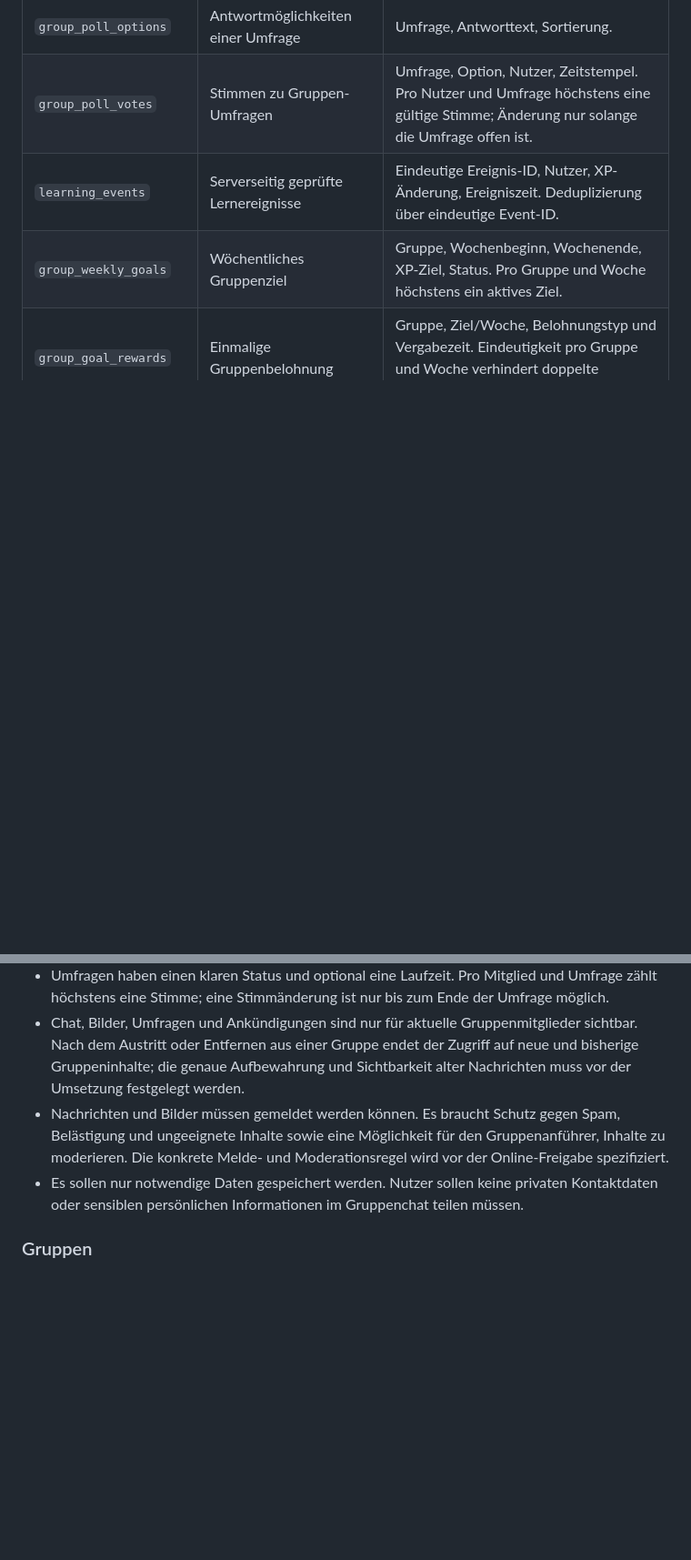
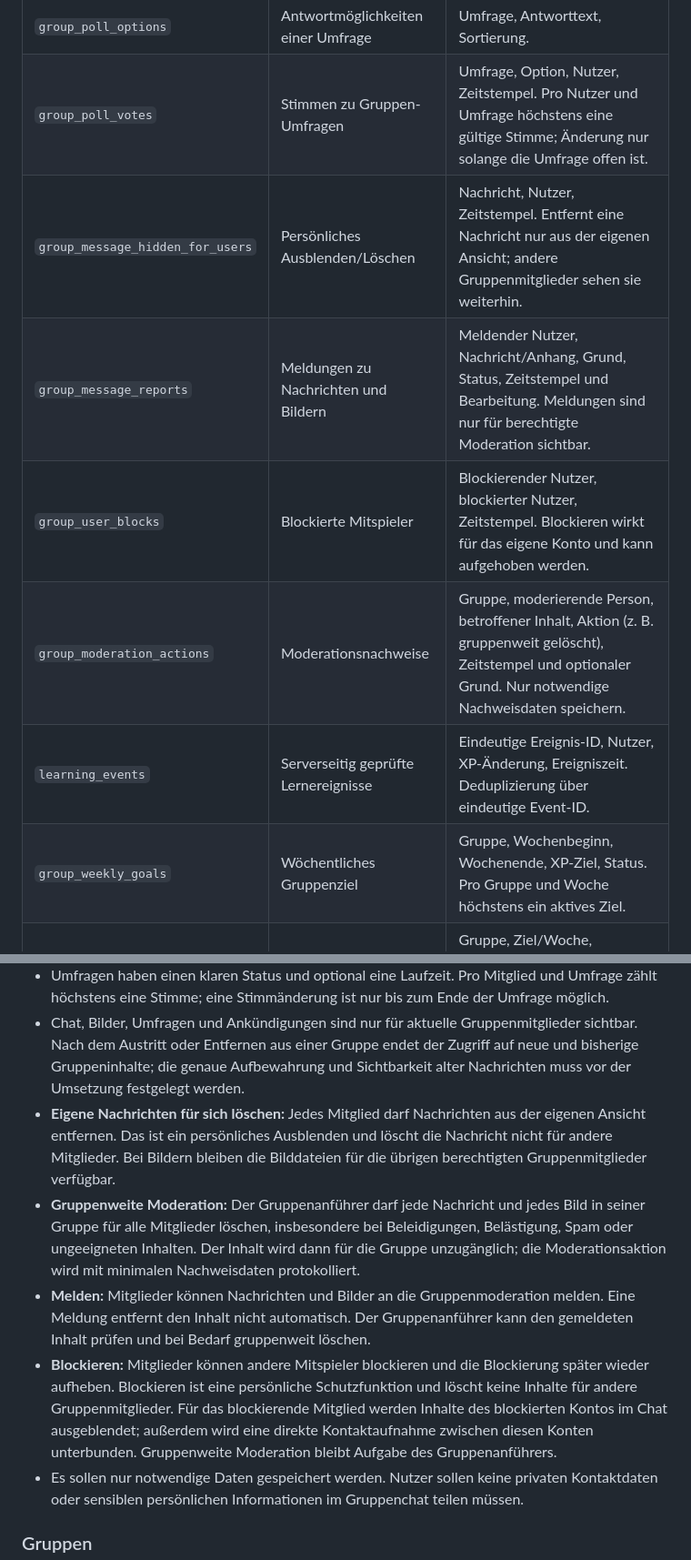
Before and after one commit to LE0XR/VocaLatinum, a Markdown page: docs/online-konzept/DATENBANK-UND-BERECHTIGUNGEN.md, 2 parts joined by grey strips. Shown at 91% size. Drawn GitHub-style; blank space fills up the shorter version.

Commit message:
Ergänze Chat-Löschrechte, Meldungen und Blockieren

```diff
--- a/docs/online-konzept/DATENBANK-UND-BERECHTIGUNGEN.md
+++ b/docs/online-konzept/DATENBANK-UND-BERECHTIGUNGEN.md
@@ -35,6 +35,10 @@ Die spätere Datenbank soll PostgreSQL verwenden. Falls Supabase als Backend gew
 | `group_polls` | Umfragen im Gruppenchat | Gruppe, Ersteller, Frage, Laufzeit, Status. Umfragen können z. B. zur Beratung bei einer Gleichstandsentscheidung dienen. |
 | `group_poll_options` | Antwortmöglichkeiten einer Umfrage | Umfrage, Antworttext, Sortierung. |
 | `group_poll_votes` | Stimmen zu Gruppen-Umfragen | Umfrage, Option, Nutzer, Zeitstempel. Pro Nutzer und Umfrage höchstens eine gültige Stimme; Änderung nur solange die Umfrage offen ist. |
+| `group_message_hidden_for_users` | Persönliches Ausblenden/Löschen | Nachricht, Nutzer, Zeitstempel. Entfernt eine Nachricht nur aus der eigenen Ansicht; andere Gruppenmitglieder sehen sie weiterhin. |
+| `group_message_reports` | Meldungen zu Nachrichten und Bildern | Meldender Nutzer, Nachricht/Anhang, Grund, Status, Zeitstempel und Bearbeitung. Meldungen sind nur für berechtigte Moderation sichtbar. |
+| `group_user_blocks` | Blockierte Mitspieler | Blockierender Nutzer, blockierter Nutzer, Zeitstempel. Blockieren wirkt für das eigene Konto und kann aufgehoben werden. |
+| `group_moderation_actions` | Moderationsnachweise | Gruppe, moderierende Person, betroffener Inhalt, Aktion (z. B. gruppenweit gelöscht), Zeitstempel und optionaler Grund. Nur notwendige Nachweisdaten speichern. |
 | `learning_events` | Serverseitig geprüfte Lernereignisse | Eindeutige Ereignis-ID, Nutzer, XP-Änderung, Ereigniszeit. Deduplizierung über eindeutige Event-ID. |
 | `group_weekly_goals` | Wöchentliches Gruppenziel | Gruppe, Wochenbeginn, Wochenende, XP-Ziel, Status. Pro Gruppe und Woche höchstens ein aktives Ziel. |
 | `group_goal_rewards` | Einmalige Gruppenbelohnung | Gruppe, Ziel/Woche, Belohnungstyp und Vergabezeit. Eindeutigkeit pro Gruppe und Woche verhindert doppelte Vergabe. |
@@ -72,7 +76,10 @@ Die interne Auth-ID ist die technische Identität. Ein Anzeigename darf mehrfach
 - Mitglieder können Umfragen mit einer Frage und mehreren Antwortmöglichkeiten erstellen, um die Gruppe zu befragen oder eine Entscheidung vorzubereiten.
 - Umfragen haben einen klaren Status und optional eine Laufzeit. Pro Mitglied und Umfrage zählt höchstens eine Stimme; eine Stimmänderung ist nur bis zum Ende der Umfrage möglich.
 - Chat, Bilder, Umfragen und Ankündigungen sind nur für aktuelle Gruppenmitglieder sichtbar. Nach dem Austritt oder Entfernen aus einer Gruppe endet der Zugriff auf neue und bisherige Gruppeninhalte; die genaue Aufbewahrung und Sichtbarkeit alter Nachrichten muss vor der Umsetzung festgelegt werden.
-- Nachrichten und Bilder müssen gemeldet werden können. Es braucht Schutz gegen Spam, Belästigung und ungeeignete Inhalte sowie eine Möglichkeit für den Gruppenanführer, Inhalte zu moderieren. Die konkrete Melde- und Moderationsregel wird vor der Online-Freigabe spezifiziert.
+- **Eigene Nachrichten für sich löschen:** Jedes Mitglied darf Nachrichten aus der eigenen Ansicht entfernen. Das ist ein persönliches Ausblenden und löscht die Nachricht nicht für andere Mitglieder. Bei Bildern bleiben die Bilddateien für die übrigen berechtigten Gruppenmitglieder verfügbar.
+- **Gruppenweite Moderation:** Der Gruppenanführer darf jede Nachricht und jedes Bild in seiner Gruppe für alle Mitglieder löschen, insbesondere bei Beleidigungen, Belästigung, Spam oder ungeeigneten Inhalten. Der Inhalt wird dann für die Gruppe unzugänglich; die Moderationsaktion wird mit minimalen Nachweisdaten protokolliert.
+- **Melden:** Mitglieder können Nachrichten und Bilder an die Gruppenmoderation melden. Eine Meldung entfernt den Inhalt nicht automatisch. Der Gruppenanführer kann den gemeldeten Inhalt prüfen und bei Bedarf gruppenweit löschen.
+- **Blockieren:** Mitglieder können andere Mitspieler blockieren und die Blockierung später wieder aufheben. Blockieren ist eine persönliche Schutzfunktion und löscht keine Inhalte für andere Gruppenmitglieder. Für das blockierende Mitglied werden Inhalte des blockierten Kontos im Chat ausgeblendet; außerdem wird eine direkte Kontaktaufnahme zwischen diesen Konten unterbunden. Gruppenweite Moderation bleibt Aufgabe des Gruppenanführers.
 - Es sollen nur notwendige Daten gespeichert werden. Nutzer sollen keine privaten Kontaktdaten oder sensiblen persönlichen Informationen im Gruppenchat teilen müssen.
 
 ### Gruppen
```
Also changed, not shown: other parts of docs/online-konzept/DATENBANK-UND-BERECHTIGUNGEN.md (+6 -2 lines).
